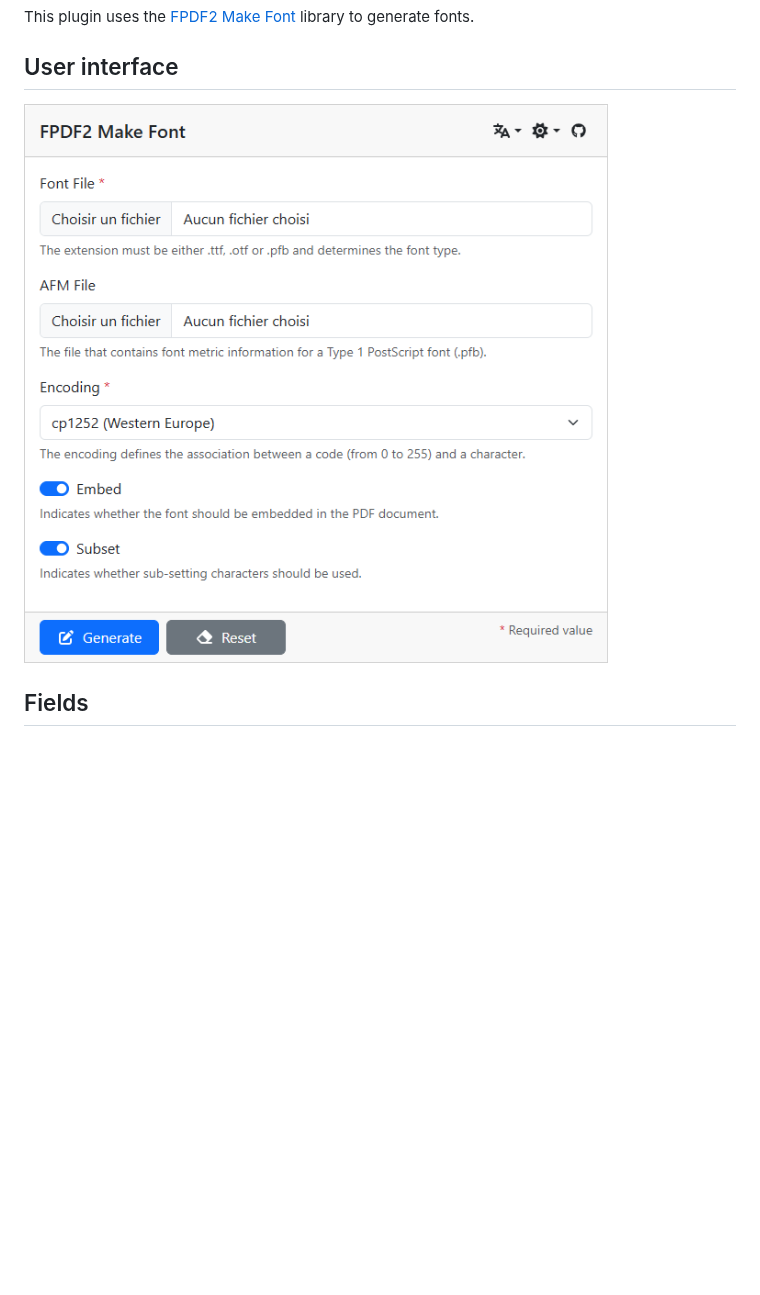
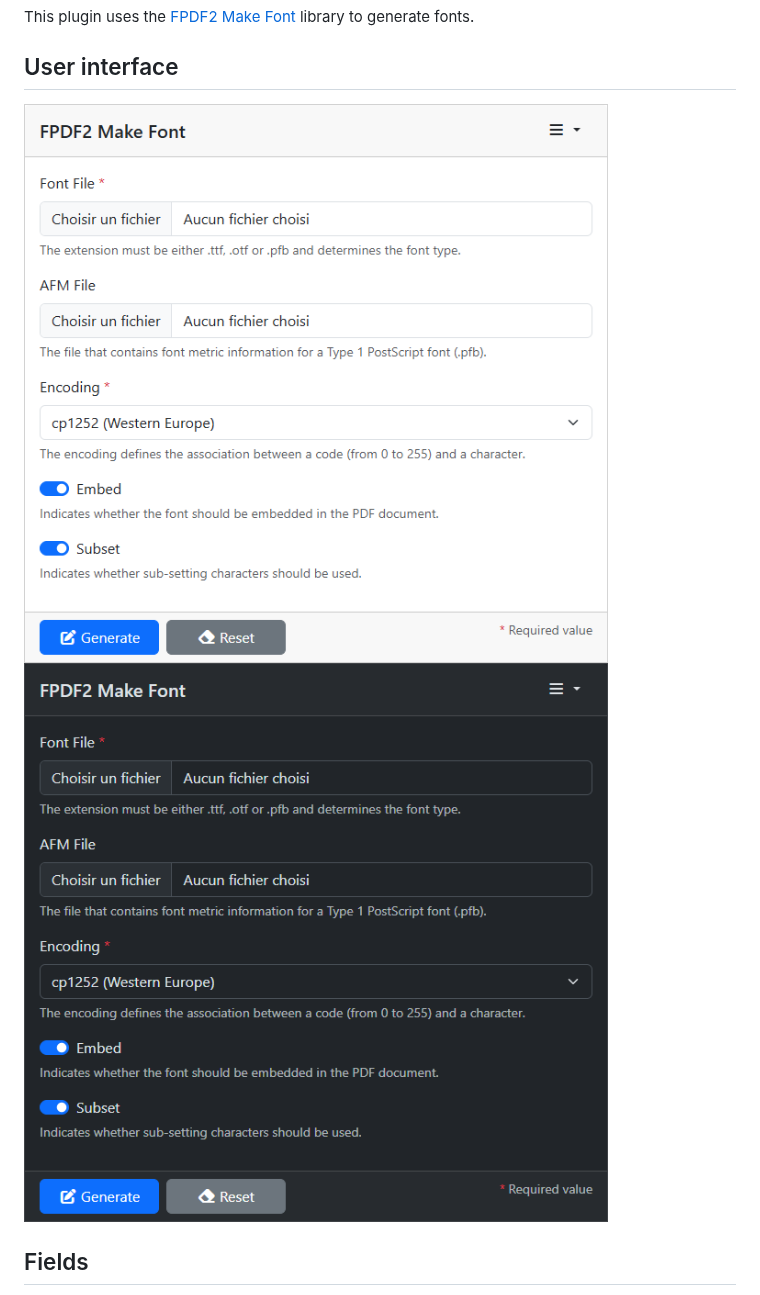
Before and after one commit to laurentmuller/fpdf2-make-font-ui, a Markdown page: README.md, the part around the change. GitHub-like rendering; pictures changed too: public/images/theme-dark.png, public/images/theme-light.png; blank space fills up the shorter version.

Commit message:
Updated screenshots.

```diff
--- a/README.md
+++ b/README.md
@@ -7,6 +7,7 @@ generate fonts.
 ## User interface
 
 ![User Interface](public/images/theme-light.png)
+![User Interface](public/images/theme-dark.png)
 
 ## Fields
 
```
